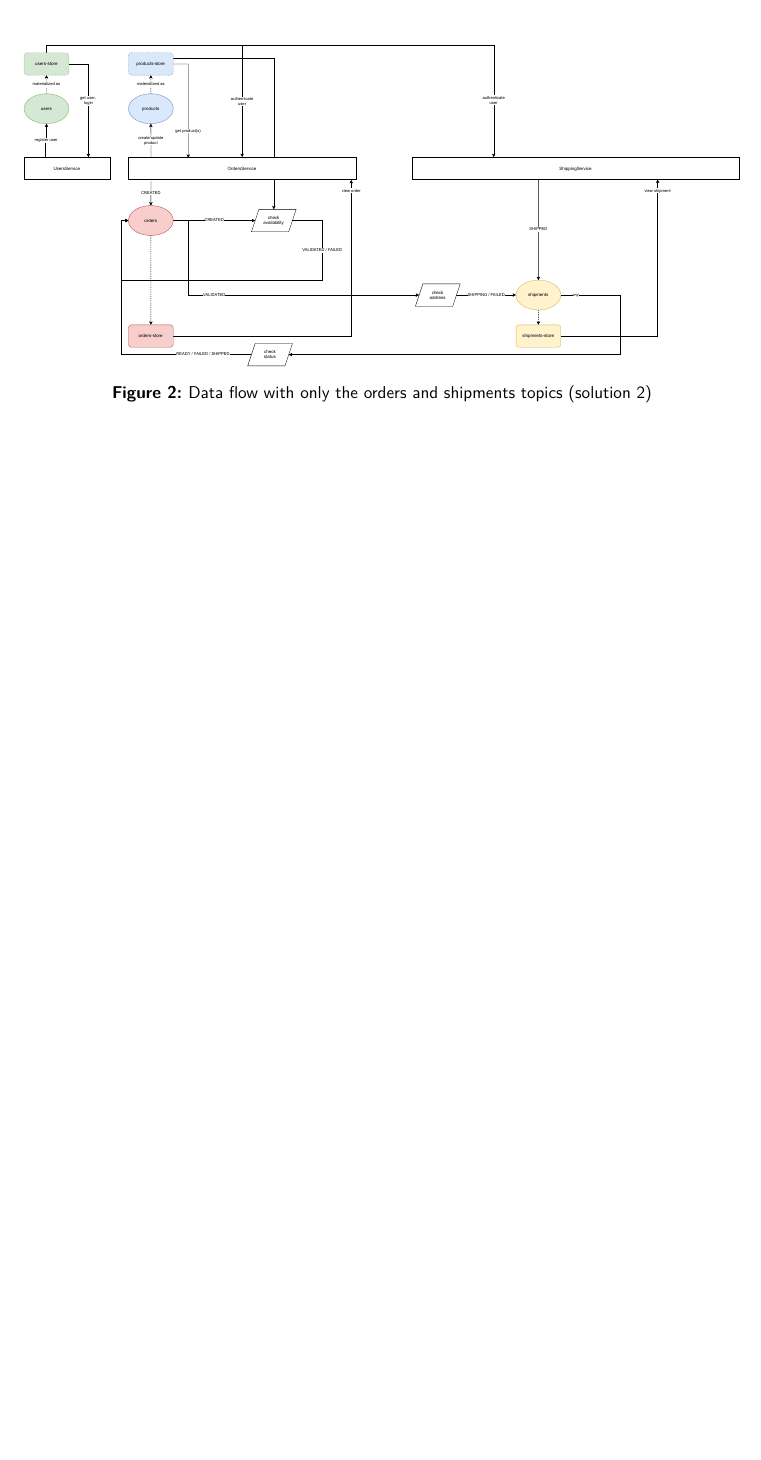
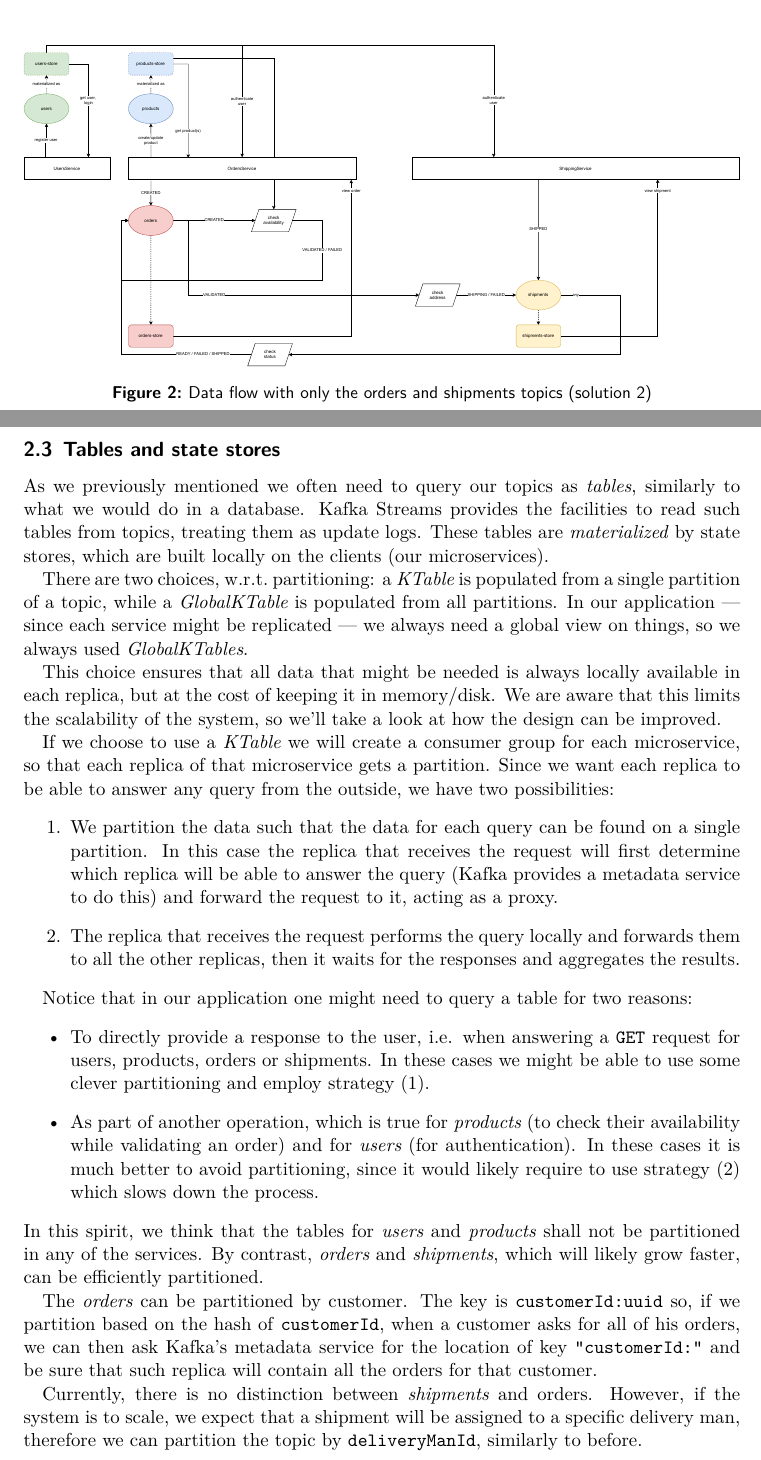
Before and after one commit to fuljo/pub-sub-delivered, a LaTeX document (report/psd_report.tex, which reads report/sections_report/design.tex): part of page 5 of 5 before the commit and two parts of pages 5 and 6 of 6 after it, the two joined at a grey line, cut so that both start at the same text, the shorter picture padded with empty space. Compiled offline with XeLaTeX; a missing font is replaced by an installed copy or a similar font.

Commit message:
[Report] Add part on tables and state stores

```diff
--- a/report/sections_report/design.tex
+++ b/report/sections_report/design.tex
@@ -70,3 +70,31 @@ In the diagram of figure~\ref{fig:dataflow_diagram_2} we can distinguish two mod
     \end{enumerate*}
     We also need to configure the streams to use exactly-once semantics to get the transactional behavior we previously described.
 \end{itemize}
+\pagebreak
+
+\subsection{Tables and state stores}
+
+As we previously mentioned we often need to query our topics as \emph{tables}, similarly to what we would do in a database. Kafka Streams provides the facilities to read such tables from topics, treating them as update logs.
+These tables are \emph{materialized} by state stores, which are built locally on the clients (our microservices).
+
+There are two choices, w.r.t.\ partitioning: a \emph{KTable} is populated from a single partition of a topic, while a \emph{GlobalKTable} is populated from all partitions.
+In our application — since each service might be replicated — we always need a global view on things, so we always used \emph{GlobalKTables}.
+
+This choice ensures that all data that might be needed is always locally available in each replica, but at the cost of keeping it in memory/disk. We are aware that this limits the scalability of the system, so we'll take a look at how the design can be improved.
+
+If we choose to use a \emph{KTable} we will create a consumer group for each microservice, so that each replica of that microservice gets a partition. Since we want each replica to be able to answer any query from the outside, we have two possibilities:
+\begin{enumerate}
+    \item We partition the data such that the data for each query can be found on a single partition. In this case the replica that receives the request will first determine which replica will be able to answer the query (Kafka provides a metadata service to do this) and forward the request to it, acting as a proxy.
+    \item The replica that receives the request performs the query locally and forwards them to all the other replicas, then it waits for the responses and aggregates the results.
+\end{enumerate}
+
+Notice that in our application one might need to query a table for two reasons:
+\begin{itemize}
+    \item To directly provide a response to the user, i.e. when answering a \texttt{GET} request for users, products, orders or shipments. In these cases we might be able to use some clever partitioning and employ strategy (1).
+    \item As part of another operation, which is true for \emph{products} (to check their availability while validating an order) and for \emph{users} (for authentication). In these cases it is much better to avoid partitioning, since it would likely require to use strategy (2) which slows down the process.
+\end{itemize}
+In this spirit, we think that the tables for \emph{users} and \emph{products} shall not be partitioned in any of the services. By contrast, \emph{orders} and \emph{shipments}, which will likely grow faster, can be efficiently partitioned.
+
+The \emph{orders} can be partitioned by customer. The key is \texttt{customerId:uuid} so, if we partition based on the hash of \texttt{customerId}, when a customer asks for all of his orders, we can then ask Kafka's metadata service for the location of key \texttt{"customerId:"} and be sure that such replica will contain all the orders for that customer.
+
+Currently, there is no distinction between \emph{shipments} and orders. However, if the system is to scale, we expect that a shipment will be assigned to a specific delivery man, therefore we can partition the topic by \texttt{deliveryManId}, similarly to before.
```
